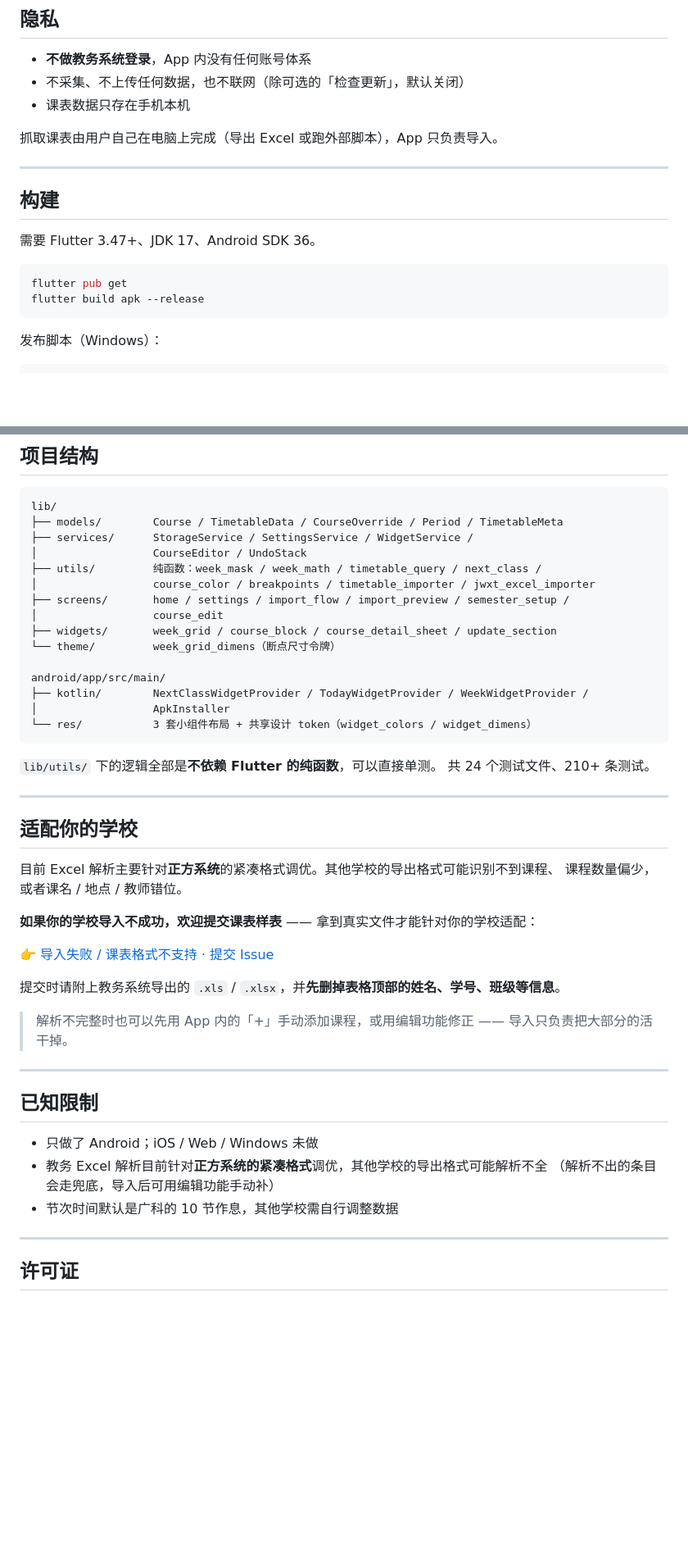
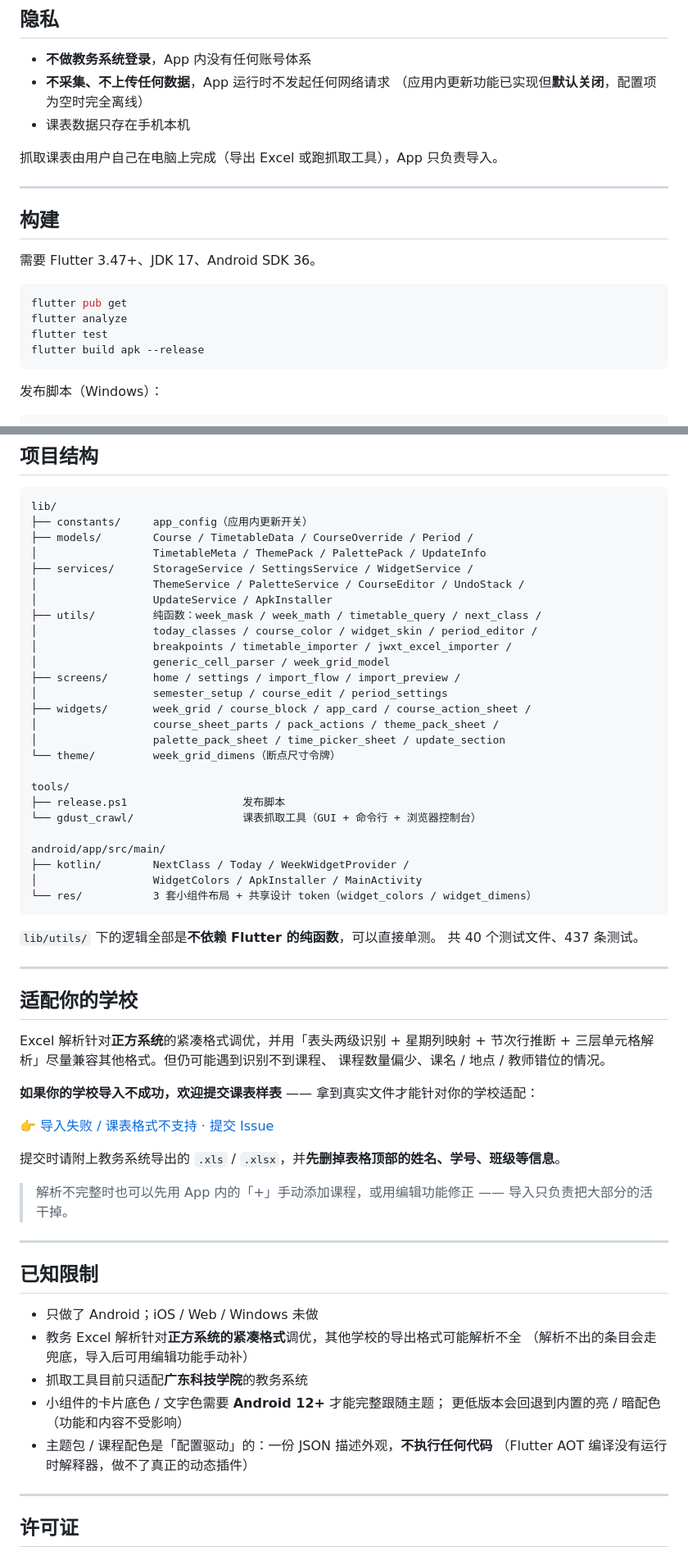
Before and after one commit to Planeer-starry/guangke-timetable, a Markdown page: README.md, 2 parts joined by grey strips. Shown at 82% size. GitHub-like rendering; blank space fills up the shorter version.

````diff
--- a/README.md
+++ b/README.md
@@ -60,10 +170,11 @@ Flutter 3.47 / Dart 3.13
 ## 隐私
 
 - **不做教务系统登录**，App 内没有任何账号体系
-- 不采集、不上传任何数据，也不联网（除可选的「检查更新」，默认关闭）
+- **不采集、不上传任何数据**，App 运行时不发起任何网络请求
+  （应用内更新功能已实现但**默认关闭**，配置项为空时完全离线）
 - 课表数据只存在手机本机
 
-抓取课表由用户自己在电脑上完成（导出 Excel 或跑外部脚本），App 只负责导入。
+抓取课表由用户自己在电脑上完成（导出 Excel 或跑抓取工具），App 只负责导入。
 
 ---
 
@@ -73,6 +184,8 @@ Flutter 3.47 / Dart 3.13
 
 ```bash
 flutter pub get
+flutter analyze
+flutter test
 flutter build apk --release
 ```
 
@@ -91,31 +204,43 @@ flutter build apk --release
 
 ```
 lib/
-├── models/        Course / TimetableData / CourseOverride / Period / TimetableMeta
+├── constants/     app_config（应用内更新开关）
+├── models/        Course / TimetableData / CourseOverride / Period /
+│                  TimetableMeta / ThemePack / PalettePack / UpdateInfo
 ├── services/      StorageService / SettingsService / WidgetService /
-│                  CourseEditor / UndoStack
+│                  ThemeService / PaletteService / CourseEditor / UndoStack /
+│                  UpdateService / ApkInstaller
 ├── utils/         纯函数：week_mask / week_math / timetable_query / next_class /
-│                  course_color / breakpoints / timetable_importer / jwxt_excel_importer
-├── screens/       home / settings / import_flow / import_preview / semester_setup /
-│                  course_edit
-├── widgets/       week_grid / course_block / course_detail_sheet / update_section
+│                  today_classes / course_color / widget_skin / period_editor /
+│                  breakpoints / timetable_importer / jwxt_excel_importer /
+│                  generic_cell_parser / week_grid_model
+├── screens/       home / settings / import_flow / import_preview /
+│                  semester_setup / course_edit / period_settings
+├── widgets/       week_grid / course_block / app_card / course_action_sheet /
+│                  course_sheet_parts / pack_actions / theme_pack_sheet /
+│                  palette_pack_sheet / time_picker_sheet / update_section
 └── theme/         week_grid_dimens（断点尺寸令牌）
 
+tools/
+├── release.ps1                  发布脚本
+└── gdust_crawl/                 课表抓取工具（GUI + 命令行 + 浏览器控制台）
+
 android/app/src/main/
-├── kotlin/        NextClassWidgetProvider / TodayWidgetProvider / WeekWidgetProvider /
-│                  ApkInstaller
+├── kotlin/        NextClass / Today / WeekWidgetProvider /
+│                  WidgetColors / ApkInstaller / MainActivity
 └── res/           3 套小组件布局 + 共享设计 token（widget_colors / widget_dimens）
 ```
 
 `lib/utils/` 下的逻辑全部是**不依赖 Flutter 的纯函数**，可以直接单测。
-共 24 个测试文件、210+ 条测试。
+共 40 个测试文件、437 条测试。
 
 ---
 
 ## 适配你的学校
 
-目前 Excel 解析主要针对**正方系统**的紧凑格式调优。其他学校的导出格式可能识别不到课程、
-课程数量偏少，或者课名 / 地点 / 教师错位。
+Excel 解析针对**正方系统**的紧凑格式调优，并用「表头两级识别 + 星期列映射 +
+节次行推断 + 三层单元格解析」尽量兼容其他格式。但仍可能遇到识别不到课程、
+课程数量偏少、课名 / 地点 / 教师错位的情况。
 
 **如果你的学校导入不成功，欢迎提交课表样表** —— 拿到真实文件才能针对你的学校适配：
 
@@ -131,9 +256,13 @@ android/app/src/main/
 ## 已知限制
 
 - 只做了 Android；iOS / Web / Windows 未做
-- 教务 Excel 解析目前针对**正方系统的紧凑格式**调优，其他学校的导出格式可能解析不全
+- 教务 Excel 解析针对**正方系统的紧凑格式**调优，其他学校的导出格式可能解析不全
   （解析不出的条目会走兜底，导入后可用编辑功能手动补）
-- 节次时间默认是广科的 10 节作息，其他学校需自行调整数据
+- 抓取工具目前只适配**广东科技学院**的教务系统
+- 小组件的卡片底色 / 文字色需要 **Android 12+** 才能完整跟随主题；
+  更低版本会回退到内置的亮 / 暗配色（功能和内容不受影响）
+- 主题包 / 课程配色是「配置驱动」的：一份 JSON 描述外观，**不执行任何代码**
+  （Flutter AOT 编译没有运行时解释器，做不了真正的动态插件）
 
 ---
 
````
Also changed, not shown: other parts of README.md (+131 -21 lines).
